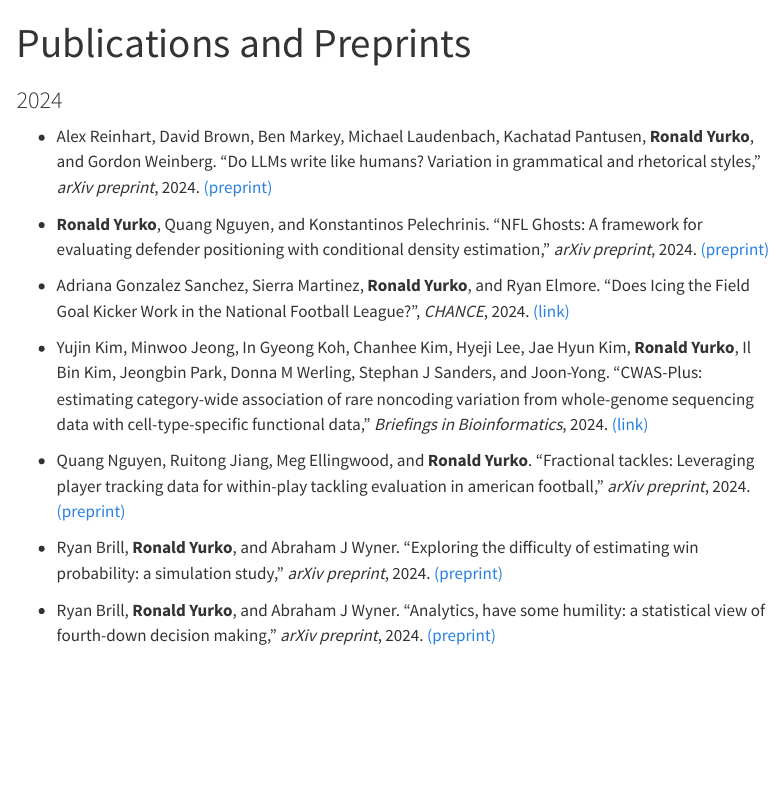
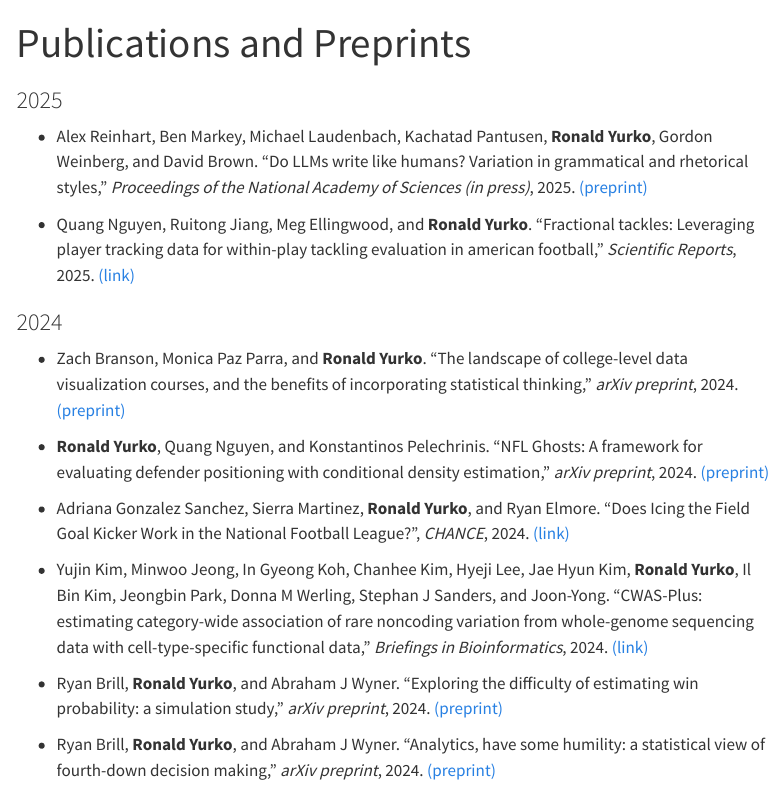
Before and after one commit to ryurko/faculty-quarto-website, a Quarto document (research.qmd): the page in a window 1100 px wide, from its top. Rendered offline with R 4.5, knitr and Pandoc in place of Quarto, with nearby package versions; menus at the side of the page are left out.

Commit message:
update research on site

```diff
--- a/research.qmd
+++ b/research.qmd
@@ -2,17 +2,22 @@
 title: "Publications and Preprints"
 ---
 
+### 2025
+
++ Alex Reinhart, Ben Markey, Michael Laudenbach, Kachatad Pantusen, __Ronald Yurko__, Gordon Weinberg, and David Brown. "Do LLMs write like humans? Variation in grammatical and rhetorical styles," _Proceedings of the National Academy of Sciences (in press)_, 2025. [(preprint)](https://arxiv.org/abs/2410.16107)
+
++ Quang Nguyen, Ruitong Jiang, Meg Ellingwood, and __Ronald Yurko__. "Fractional tackles: Leveraging player tracking data for within-play tackling evaluation in american football," _Scientific Reports_, 2025. [(link)](https://www.nature.com/articles/s41598-025-85993-1)
+
+
 ### 2024
 
-+ Alex Reinhart, David Brown, Ben Markey, Michael Laudenbach, Kachatad Pantusen, __Ronald Yurko__, and Gordon Weinberg. "Do LLMs write like humans? Variation in grammatical and rhetorical styles," _arXiv preprint_, 2024. [(preprint)](https://arxiv.org/abs/2410.16107)
++ Zach Branson, Monica Paz Parra, and __Ronald Yurko__. "The landscape of college-level data visualization courses, and the benefits of incorporating statistical thinking," _arXiv preprint_, 2024. [(preprint)](https://arxiv.org/abs/2412.16402)
 
 + __Ronald Yurko__, Quang Nguyen, and Konstantinos Pelechrinis. "NFL Ghosts: A framework for evaluating defender positioning with conditional density estimation," _arXiv preprint_, 2024. [(preprint)](https://arxiv.org/abs/2406.17220)
 
 + Adriana Gonzalez Sanchez, Sierra Martinez, __Ronald Yurko__, and Ryan Elmore. "Does Icing the Field Goal Kicker Work in the National Football League?", _CHANCE_, 2024. [(link)](https://www.tandfonline.com/doi/pdf/10.1080/09332480.2024.2415841?casa_token=gDYSucFwk4oAAAAA:OK5ZvoaS04aayEcMeWM-xjIkDk6G1iXLfZJQyZNhLon9DBl69K_BO5Sx2bbKoZFaPXE1k8F-9iO-_g)
 
 + Yujin Kim, Minwoo Jeong, In Gyeong Koh, Chanhee Kim, Hyeji Lee, Jae Hyun Kim, __Ronald Yurko__, Il Bin Kim, Jeongbin Park, Donna M Werling, Stephan J Sanders, and Joon-Yong. "CWAS-Plus: estimating category-wide association of rare noncoding variation from whole-genome sequencing data with cell-type-specific functional data," _Briefings in Bioinformatics_, 2024. [(link)](https://www.ncbi.nlm.nih.gov/pmc/articles/PMC11224609/)
-
-+ Quang Nguyen, Ruitong Jiang, Meg Ellingwood, and __Ronald Yurko__. "Fractional tackles: Leveraging player tracking data for within-play tackling evaluation in american football," _arXiv preprint_, 2024. [(preprint)](https://arxiv.org/abs/2403.14769)
 
 + Ryan Brill, __Ronald Yurko__, and Abraham J Wyner. "Exploring the difficulty of estimating win probability: a simulation study," _arXiv preprint_, 2024. [(preprint)](https://arxiv.org/abs/2406.16171)
 
```
